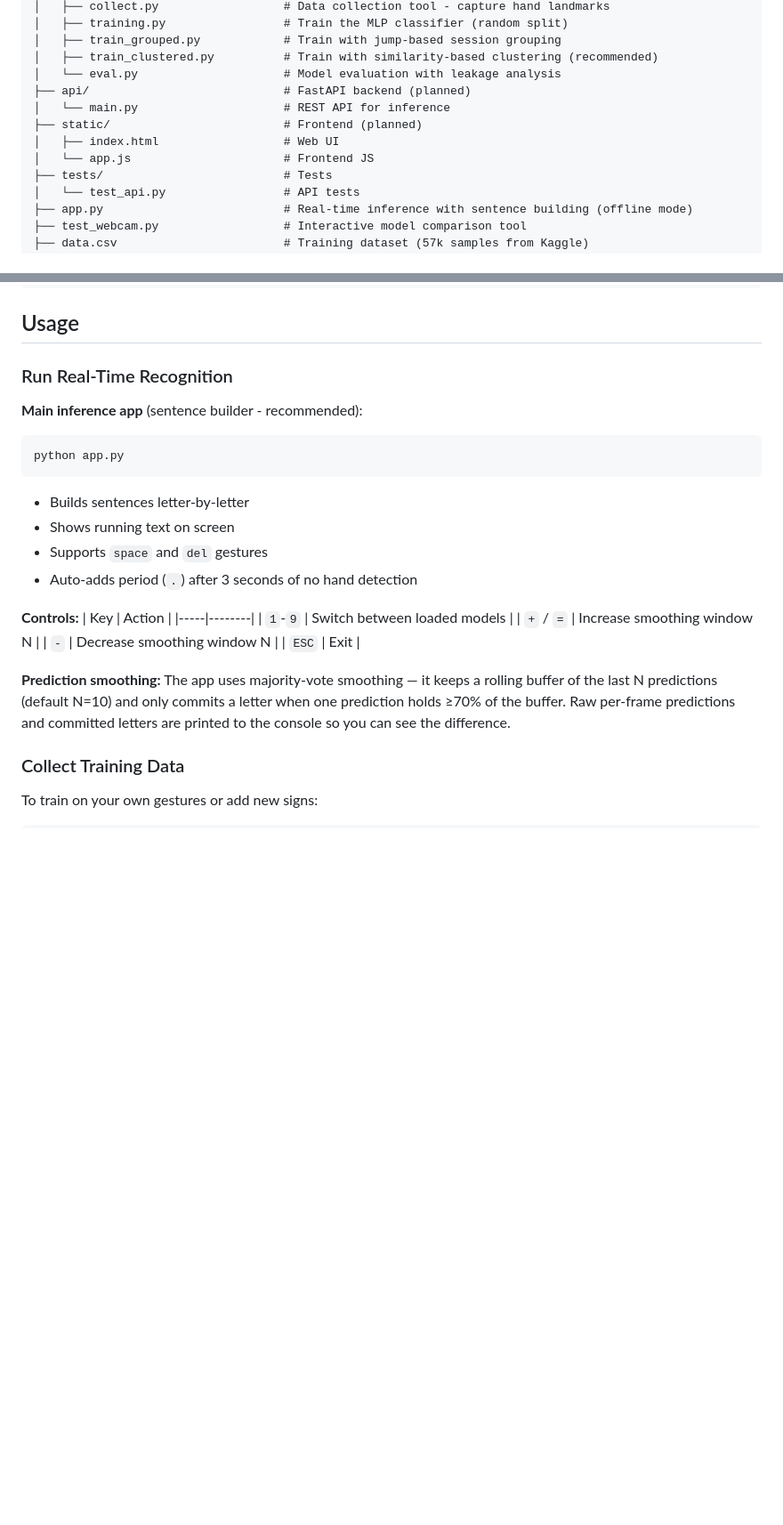
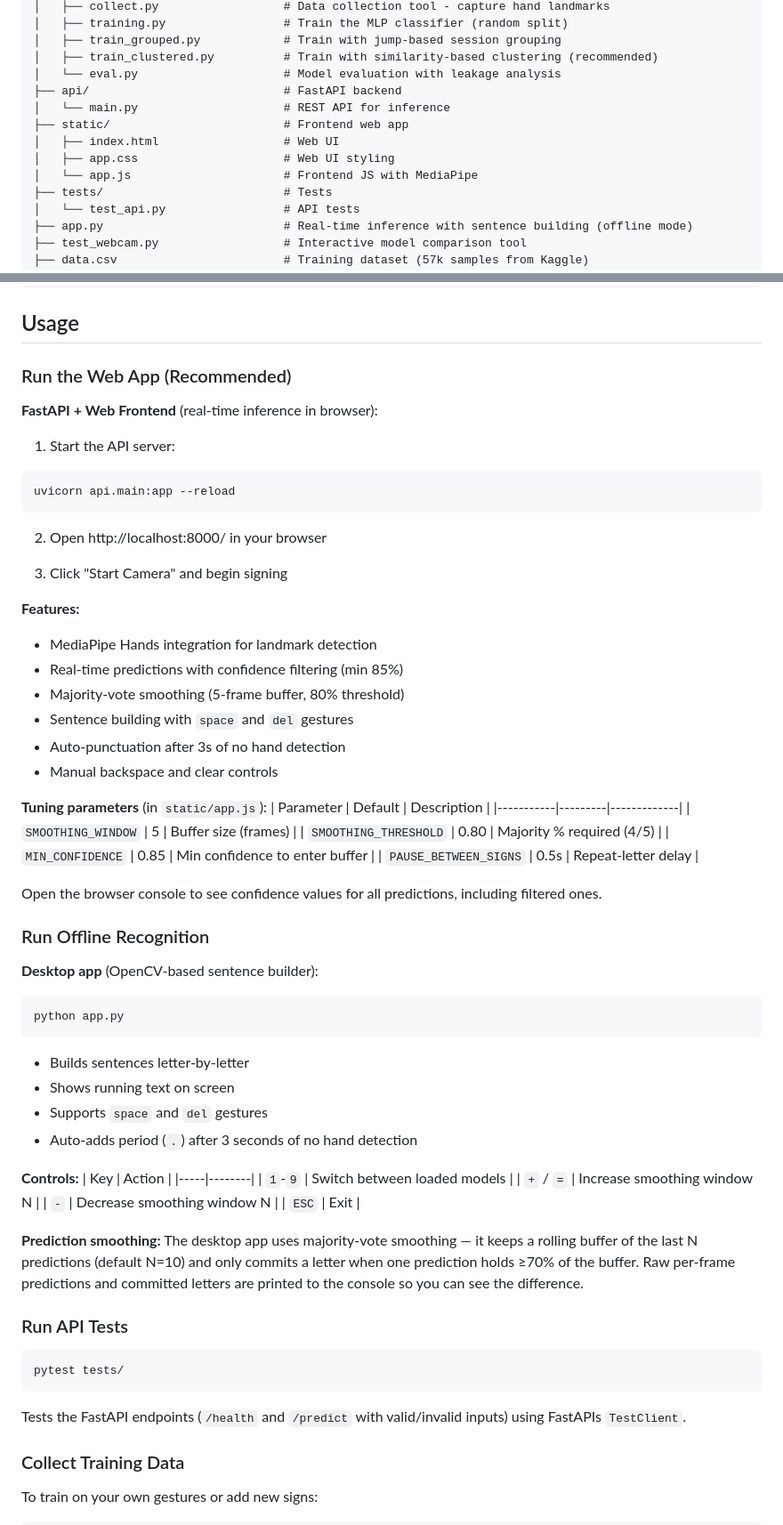
Before and after one commit to AyanGoel725/sign_to_text, a Markdown page: README.md, 2 parts joined by grey strips. Shown at 89% size. Rendered like a GitHub page; blank space fills up the shorter version.

````diff
--- a/README.md
+++ b/README.md
@@ -32,11 +32,12 @@ sign_to_text/
 │   ├── train_grouped.py            # Train with jump-based session grouping
 │   ├── train_clustered.py          # Train with similarity-based clustering (recommended)
 │   └── eval.py                     # Model evaluation with leakage analysis
-├── api/                            # FastAPI backend (planned)
+├── api/                            # FastAPI backend
 │   └── main.py                     # REST API for inference
-├── static/                         # Frontend (planned)
+├── static/                         # Frontend web app
 │   ├── index.html                  # Web UI
-│   └── app.js                      # Frontend JS
+│   ├── app.css                     # Web UI styling
+│   └── app.js                      # Frontend JS with MediaPipe
 ├── tests/                          # Tests
 │   └── test_api.py                 # API tests
 ├── app.py                          # Real-time inference with sentence building (offline mode)
@@ -82,9 +83,40 @@ pip install -r requirements.txt
 
 ## Usage
 
-### Run Real-Time Recognition
+### Run the Web App (Recommended)
 
-**Main inference app** (sentence builder - recommended):
+**FastAPI + Web Frontend** (real-time inference in browser):
+
+1. Start the API server:
+```bash
+uvicorn api.main:app --reload
+```
+
+2. Open http://localhost:8000/ in your browser
+
+3. Click "Start Camera" and begin signing
+
+**Features:**
+- MediaPipe Hands integration for landmark detection
+- Real-time predictions with confidence filtering (min 85%)
+- Majority-vote smoothing (5-frame buffer, 80% threshold)
+- Sentence building with `space` and `del` gestures
+- Auto-punctuation after 3s of no hand detection
+- Manual backspace and clear controls
+
+**Tuning parameters** (in `static/app.js`):
+| Parameter | Default | Description |
+|-----------|---------|-------------|
+| `SMOOTHING_WINDOW` | 5 | Buffer size (frames) |
+| `SMOOTHING_THRESHOLD` | 0.80 | Majority % required (4/5) |
+| `MIN_CONFIDENCE` | 0.85 | Min confidence to enter buffer |
+| `PAUSE_BETWEEN_SIGNS` | 0.5s | Repeat-letter delay |
+
+Open the browser console to see confidence values for all predictions, including filtered ones.
+
+### Run Offline Recognition
+
+**Desktop app** (OpenCV-based sentence builder):
 ```bash
 python app.py
 ```
@@ -101,7 +133,15 @@ python app.py
 | `-` | Decrease smoothing window N |
 | `ESC` | Exit |
 
-**Prediction smoothing:** The app uses majority-vote smoothing — it keeps a rolling buffer of the last N predictions (default N=10) and only commits a letter when one prediction holds ≥70% of the buffer. Raw per-frame predictions and committed letters are printed to the console so you can see the difference.
+**Prediction smoothing:** The desktop app uses majority-vote smoothing — it keeps a rolling buffer of the last N predictions (default N=10) and only commits a letter when one prediction holds ≥70% of the buffer. Raw per-frame predictions and committed letters are printed to the console so you can see the difference.
+
+### Run API Tests
+
+```bash
+pytest tests/
+```
+
+Tests the FastAPI endpoints (`/health` and `/predict` with valid/invalid inputs) using FastAPIs `TestClient`.
 
 ### Collect Training Data
 
````
Also changed, not shown: other parts of README.md (+2 -3 lines).
